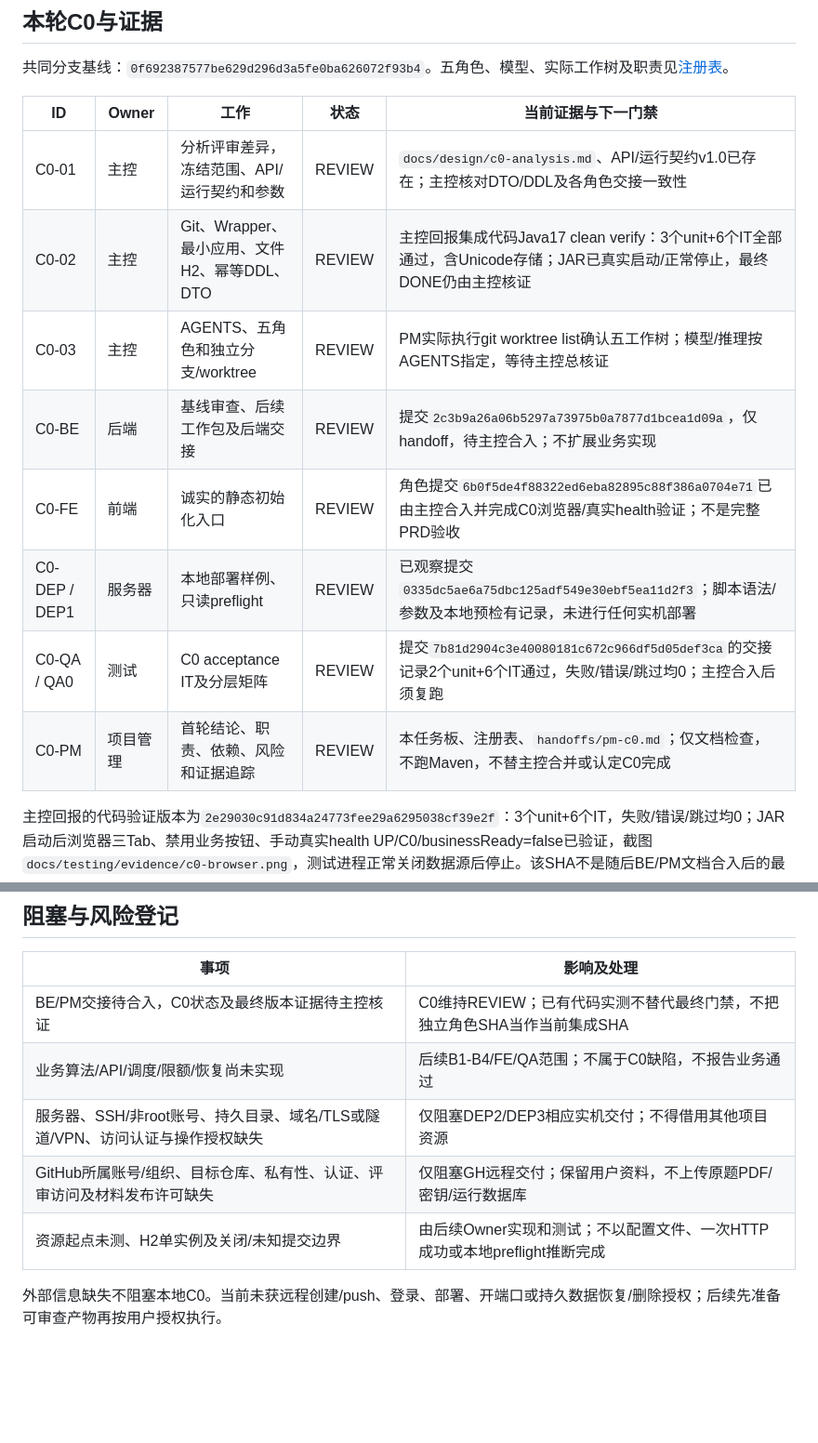
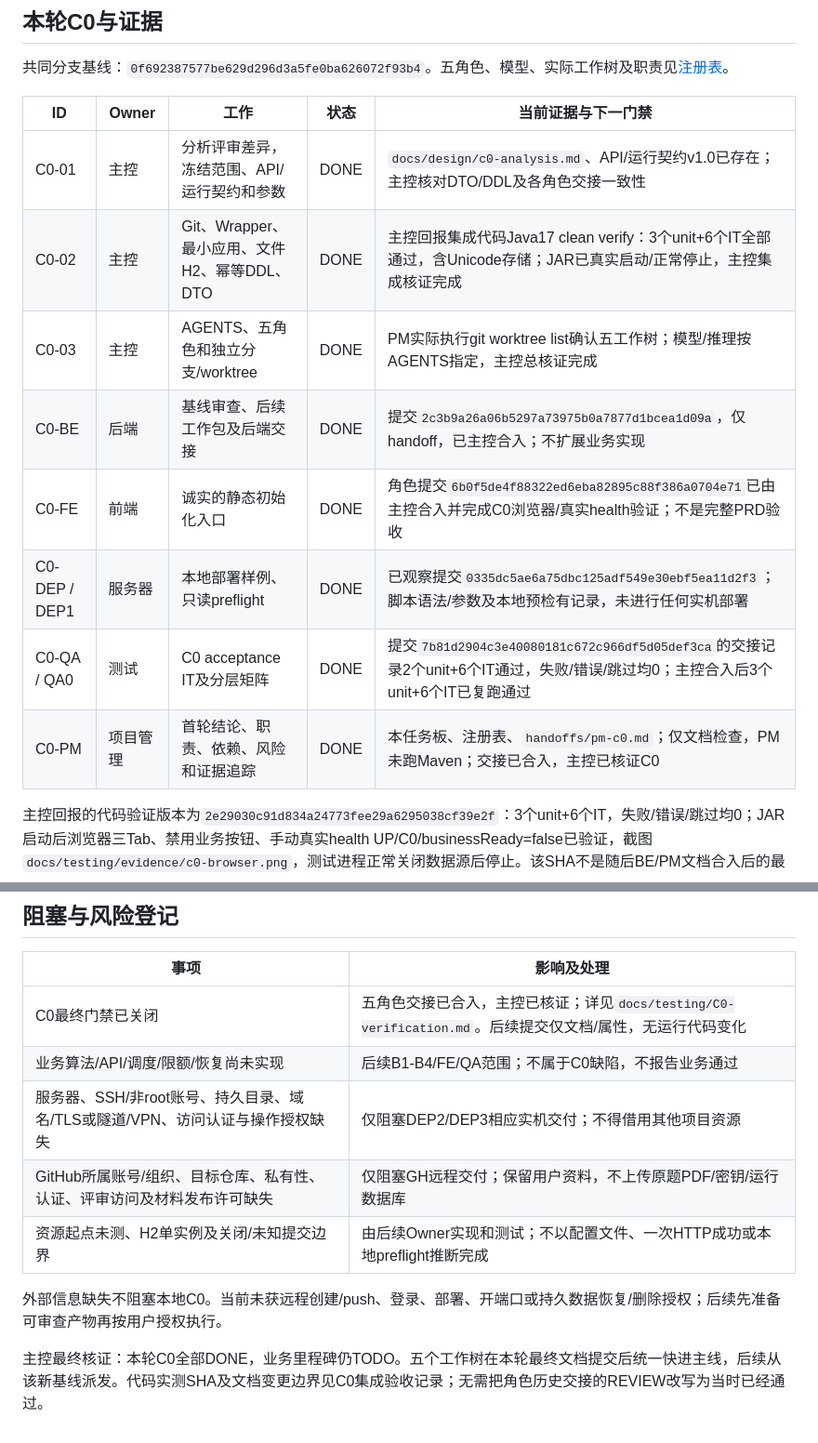
Before and after one commit to Qbsstg/text-vector-search, a Markdown page: docs/tasks/backlog.md, 2 parts joined by grey strips. Shown at 93% size. GitHub-like rendering; blank space fills up the shorter version.

Commit message:
docs: close C0 gates and prepare five roles for implementation

```diff
--- a/docs/tasks/backlog.md
+++ b/docs/tasks/backlog.md
@@ -10,14 +10,14 @@
 
 | ID | Owner | 工作 | 状态 | 当前证据与下一门禁 |
 | --- | --- | --- | --- | --- |
-| C0-01 | 主控 | 分析评审差异，冻结范围、API/运行契约和参数 | REVIEW | `docs/design/c0-analysis.md`、API/运行契约v1.0已存在；主控核对DTO/DDL及各角色交接一致性 |
-| C0-02 | 主控 | Git、Wrapper、最小应用、文件H2、幂等DDL、DTO | REVIEW | 主控回报集成代码Java17 clean verify：3个unit+6个IT全部通过，含Unicode存储；JAR已真实启动/正常停止，最终DONE仍由主控核证 |
-| C0-03 | 主控 | AGENTS、五角色和独立分支/worktree | REVIEW | PM实际执行git worktree list确认五工作树；模型/推理按AGENTS指定，等待主控总核证 |
-| C0-BE | 后端 | 基线审查、后续工作包及后端交接 | REVIEW | 提交`2c3b9a26a06b5297a73975b0a7877d1bcea1d09a`，仅handoff，待主控合入；不扩展业务实现 |
-| C0-FE | 前端 | 诚实的静态初始化入口 | REVIEW | 角色提交`6b0f5de4f88322ed6eba82895c88f386a0704e71`已由主控合入并完成C0浏览器/真实health验证；不是完整PRD验收 |
-| C0-DEP / DEP1 | 服务器 | 本地部署样例、只读preflight | REVIEW | 已观察提交`0335dc5ae6a75dbc125adf549e30ebf5ea11d2f3`；脚本语法/参数及本地预检有记录，未进行任何实机部署 |
-| C0-QA / QA0 | 测试 | C0 acceptance IT及分层矩阵 | REVIEW | 提交`7b81d2904c3e40080181c672c966df5d05def3ca`的交接记录2个unit+6个IT通过，失败/错误/跳过均0；主控合入后须复跑 |
-| C0-PM | 项目管理 | 首轮结论、职责、依赖、风险和证据追踪 | REVIEW | 本任务板、注册表、`handoffs/pm-c0.md`；仅文档检查，不跑Maven，不替主控合并或认定C0完成 |
+| C0-01 | 主控 | 分析评审差异，冻结范围、API/运行契约和参数 | DONE | `docs/design/c0-analysis.md`、API/运行契约v1.0已存在；主控核对DTO/DDL及各角色交接一致性 |
+| C0-02 | 主控 | Git、Wrapper、最小应用、文件H2、幂等DDL、DTO | DONE | 主控回报集成代码Java17 clean verify：3个unit+6个IT全部通过，含Unicode存储；JAR已真实启动/正常停止，主控集成核证完成 |
+| C0-03 | 主控 | AGENTS、五角色和独立分支/worktree | DONE | PM实际执行git worktree list确认五工作树；模型/推理按AGENTS指定，主控总核证完成 |
+| C0-BE | 后端 | 基线审查、后续工作包及后端交接 | DONE | 提交`2c3b9a26a06b5297a73975b0a7877d1bcea1d09a`，仅handoff，已主控合入；不扩展业务实现 |
+| C0-FE | 前端 | 诚实的静态初始化入口 | DONE | 角色提交`6b0f5de4f88322ed6eba82895c88f386a0704e71`已由主控合入并完成C0浏览器/真实health验证；不是完整PRD验收 |
+| C0-DEP / DEP1 | 服务器 | 本地部署样例、只读preflight | DONE | 已观察提交`0335dc5ae6a75dbc125adf549e30ebf5ea11d2f3`；脚本语法/参数及本地预检有记录，未进行任何实机部署 |
+| C0-QA / QA0 | 测试 | C0 acceptance IT及分层矩阵 | DONE | 提交`7b81d2904c3e40080181c672c966df5d05def3ca`的交接记录2个unit+6个IT通过，失败/错误/跳过均0；主控合入后3个unit+6个IT已复跑通过 |
+| C0-PM | 项目管理 | 首轮结论、职责、依赖、风险和证据追踪 | DONE | 本任务板、注册表、`handoffs/pm-c0.md`；仅文档检查，PM未跑Maven；交接已合入，主控已核证C0 |
 
 主控回报的代码验证版本为`2e29030c91d834a24773fee29a6295038cf39e2f`：3个unit+6个IT，失败/错误/跳过均0；JAR启动后浏览器三Tab、禁用业务按钮、手动真实health UP/C0/businessReady=false已验证，截图`docs/testing/evidence/c0-browser.png`，测试进程正常关闭数据源后停止。该SHA不是随后BE/PM文档合入后的最终集成SHA，最终证据由主控登记。
 
@@ -59,10 +59,13 @@ QA正常关闭后同文件库重启只证明对应C0持久化行为，不证明
 
 | 事项 | 影响及处理 |
 | --- | --- |
-| BE/PM交接待合入，C0状态及最终版本证据待主控核证 | C0维持REVIEW；已有代码实测不替代最终门禁，不把独立角色SHA当作当前集成SHA |
+| C0最终门禁已关闭 | 五角色交接已合入，主控已核证；详见`docs/testing/C0-verification.md`。后续提交仅文档/属性，无运行代码变化 |
 | 业务算法/API/调度/限额/恢复尚未实现 | 后续B1-B4/FE/QA范围；不属于C0缺陷，不报告业务通过 |
 | 服务器、SSH/非root账号、持久目录、域名/TLS或隧道/VPN、访问认证与操作授权缺失 | 仅阻塞DEP2/DEP3相应实机交付；不得借用其他项目资源 |
 | GitHub所属账号/组织、目标仓库、私有性、认证、评审访问及材料发布许可缺失 | 仅阻塞GH远程交付；保留用户资料，不上传原题PDF/密钥/运行数据库 |
 | 资源起点未测、H2单实例及关闭/未知提交边界 | 由后续Owner实现和测试；不以配置文件、一次HTTP成功或本地preflight推断完成 |
 
 外部信息缺失不阻塞本地C0。当前未获远程创建/push、登录、部署、开端口或持久数据恢复/删除授权；后续先准备可审查产物再按用户授权执行。
+
+
+主控最终核证：本轮C0全部DONE，业务里程碑仍TODO。五个工作树在本轮最终文档提交后统一快进主线，后续从该新基线派发。代码实测SHA及文档变更边界见C0集成验收记录；无需把角色历史交接的REVIEW改写为当时已经通过。
```
Also changed, not shown: docs/tasks/agent-registry.md (+9 -5 lines).
